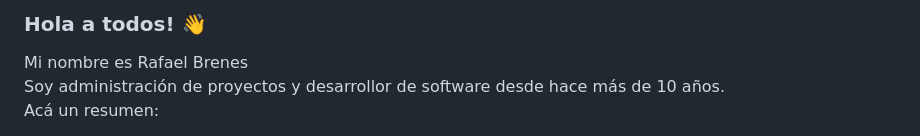
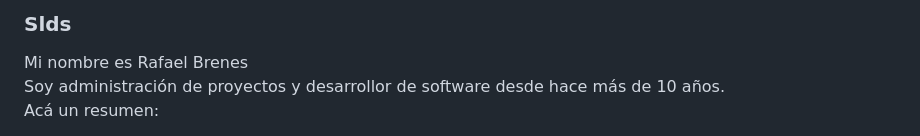
Before and after one commit to rbrenesr/rbrenesr, a Markdown page: README.md, the part around the change printed below. GitHub-like rendering.

```diff
--- a/README.md
+++ b/README.md
@@ -1,4 +1,4 @@
-### Hola a todos! 👋
+### Slds
 
 Mi nombre es Rafael Brenes
 Soy administración de proyectos y desarrollor de software desde hace más de 10 años.
```
Also changed, not shown: other parts of README.md (+3 -3 lines).
